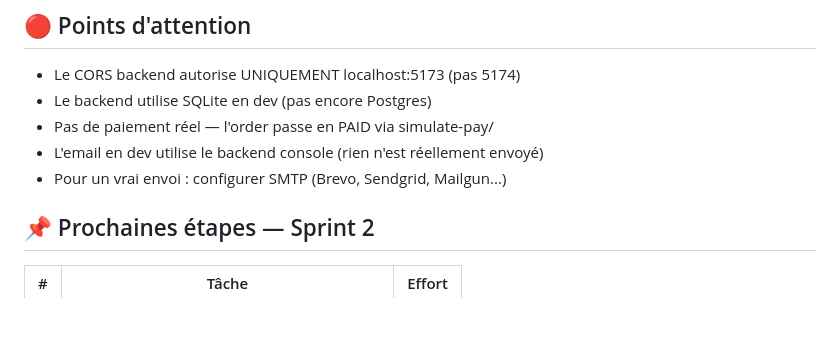
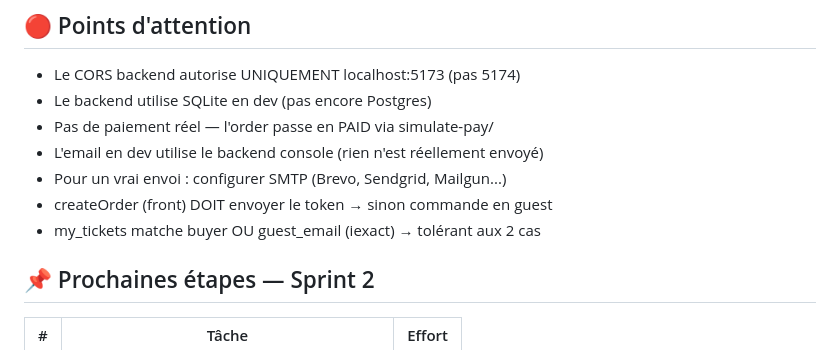
Before and after one commit to sidibeaboubacarsidick6-hub/stadium-pass-backend, a Markdown page: STADIUM_PASS_STATE.md, the part around the change. GitHub-like rendering; blank space fills up the shorter version.

Commit message:
docs(state): note bug fix my-tickets (buyer/guest_email)

```diff
--- a/STADIUM_PASS_STATE.md
+++ b/STADIUM_PASS_STATE.md
@@ -95,6 +95,8 @@ celery -A config worker -l info
 - Pas de paiement réel — l'order passe en PAID via simulate-pay/
 - L'email en dev utilise le backend console (rien n'est réellement envoyé)
 - Pour un vrai envoi : configurer SMTP (Brevo, Sendgrid, Mailgun...)
+- createOrder (front) DOIT envoyer le token → sinon commande en guest
+- my_tickets matche buyer OU guest_email (iexact) → tolérant aux 2 cas
 
 ## 📌 Prochaines étapes — Sprint 2
 
```
